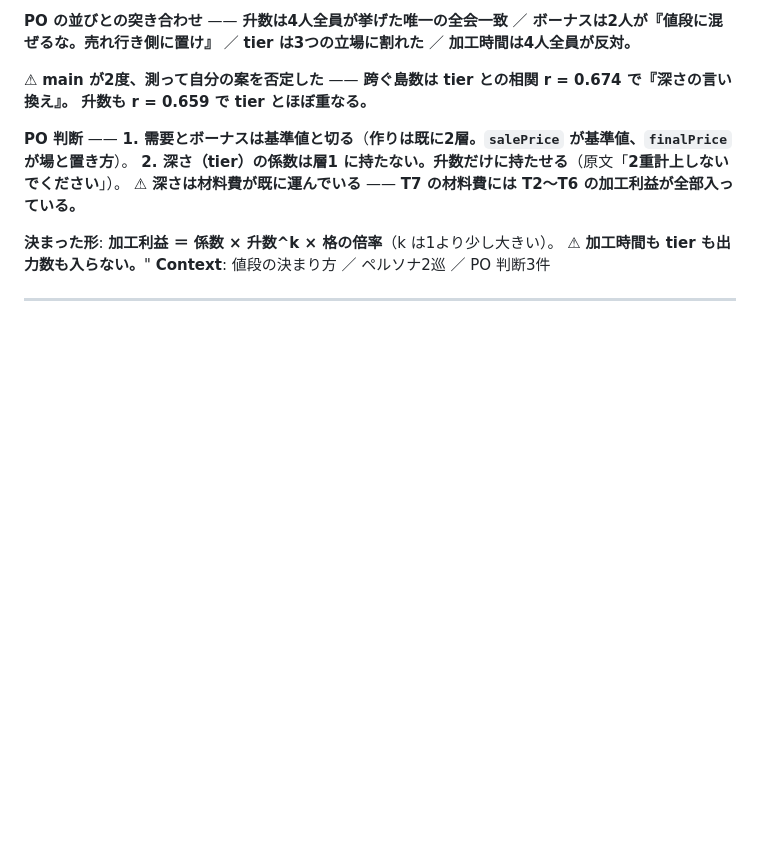
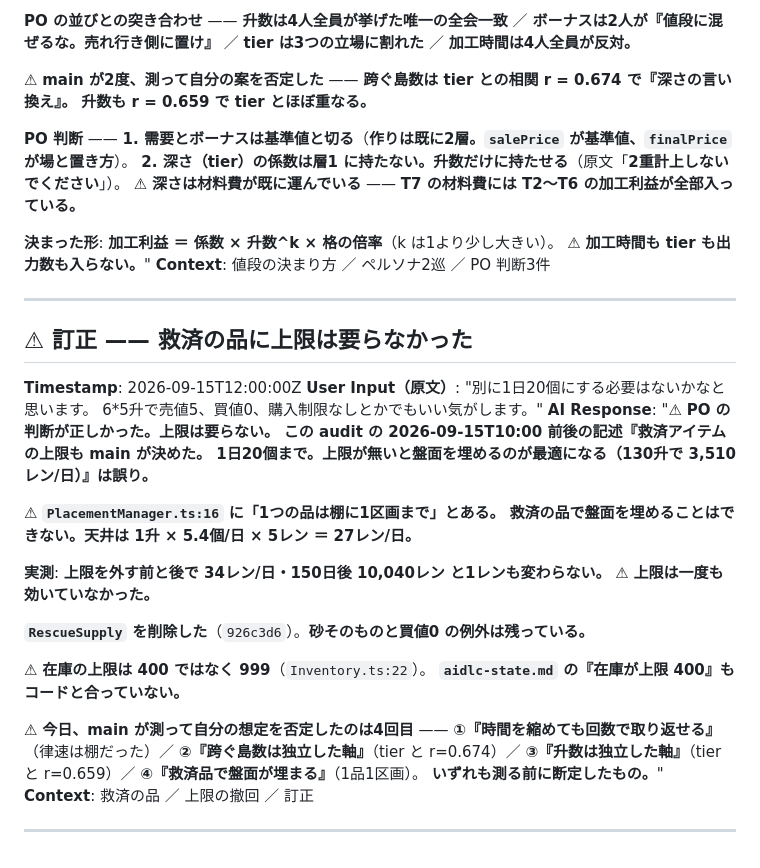
Before and after one commit to primevalsistail/shop-puzzle-simulation, a Markdown page: aidlc-docs/audit.md, the part around the change. GitHub-like rendering; blank space fills up the shorter version.

Commit message:
docs: 救済の品の上限は要らなかった（訂正）
⚠ 計画と audit に書いた「上限が無いと盤面を埋めるのが最適になる
（130升で3,510レン/日）」は誤り。PlacementManager は「1つの品は棚に
1区画まで」で、天井は 27レン/日。実測で上限は一度も効いていなかった。

⚠ 在庫の上限は 400 ではなく 999（Inventory.ts:22）。aidlc-state.md の
「在庫が上限 400」もコードと合っていない。

Co-Authored-By: Claude Opus 5 (1M context) <noreply@anthropic.com>

```diff
--- a/aidlc-docs/audit.md
+++ b/aidlc-docs/audit.md
@@ -513,3 +513,31 @@ tier4 に520日かけて一度も届かない（39本開いているのに）／
 **Context**: 値段の決まり方 ／ ペルソナ2巡 ／ PO 判断3件
 
 ---
+## ⚠ 訂正 —— 救済の品に上限は要らなかった
+**Timestamp**: 2026-09-15T12:00:00Z
+**User Input（原文）**: "別に1日20個にする必要はないかなと思います。
+6*5升で売値5、買値0、購入制限なしとかでもいい気がします。"
+**AI Response**: "⚠ **PO の判断が正しかった。上限は要らない。**
+**この audit の 2026-09-15T10:00 前後の記述『救済アイテムの上限も main が決めた。
+1日20個まで。上限が無いと盤面を埋めるのが最適になる（130升で 3,510レン/日）』は誤り。**
+
+⚠ **`PlacementManager.ts:16` に「1つの品は棚に1区画まで」とある。**
+**救済の品で盤面を埋めることはできない。天井は 1升 × 5.4個/日 × 5レン ＝ 27レン/日。**
+
+**実測**: **上限を外す前と後で 34レン/日・150日後 10,040レン と1レンも変わらない。**
+⚠ **上限は一度も効いていなかった。**
+
+**`RescueSupply` を削除した**（`926c3d6`）。**砂そのものと買値0 の例外は残っている。**
+
+⚠ **在庫の上限は 400 ではなく 999**（`Inventory.ts:22`）。
+**`aidlc-state.md` の『在庫が上限 400』もコードと合っていない。**
+
+⚠ **今日、main が測って自分の想定を否定したのは4回目** ——
+**①『時間を縮めても回数で取り返せる』**（律速は棚だった）／
+**②『跨ぐ島数は独立した軸』**（tier と r=0.674）／
+**③『升数は独立した軸』**（tier と r=0.659）／
+**④『救済品で盤面が埋まる』**（1品1区画）。
+**いずれも測る前に断定したもの。**"
+**Context**: 救済の品 ／ 上限の撤回 ／ 訂正
+
+---
```
Also changed, not shown: 2 other files.
